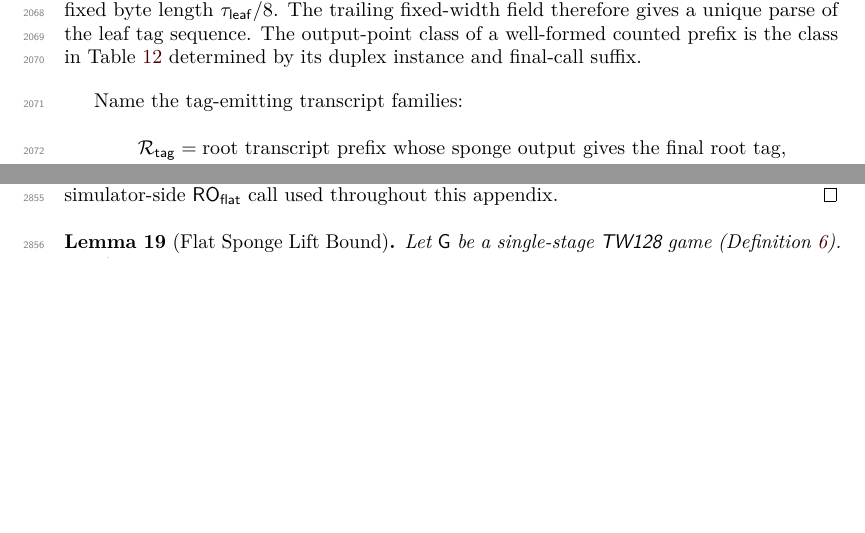
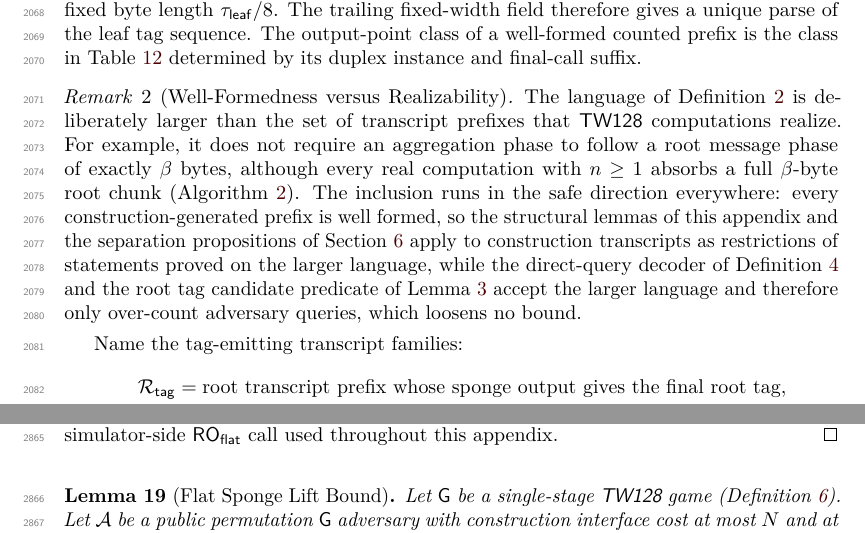
Before and after one commit to codahale/treewrap, a LaTeX document (paper/main.tex, which reads paper/sections/appendix-lemmas.tex): two parts of pages 53 and 70 of 78 before the commit and two parts of pages 53 and 71 of 78 after it, joined at a grey line, cut so that both start at the same text, the shorter picture padded with empty space. Compiled offline with pdfLaTeX.

Commit message:
Record that the well-formed transcript language exceeds the realizable set
A new remark after the well-formed-prefix definition states that the
transcript language deliberately admits prefixes no TW128 computation
realizes, gives the aggregation-after-a-short-root-chunk example, and
notes why the inclusion is safe in every use: the structural lemmas
apply to construction transcripts as restrictions of statements proved
on the larger language, while the direct-query decoder and the root tag
candidate predicate only over-count adversary queries.

```diff
--- a/paper/sections/appendix-lemmas.tex
+++ b/paper/sections/appendix-lemmas.tex
@@ -240,6 +240,24 @@ output-point class of a well-formed counted prefix is the class in
 \Cref{tab:keyed-twout} determined by its duplex instance and final-call
 suffix.
 \end{definition}
+
+\begin{remark}[Well-Formedness versus Realizability]
+\label{rem:wf-vs-realizable}
+The language of \Cref{def:wf-transcripts} is deliberately larger than
+the set of transcript prefixes that \TW{} computations realize. For
+example, it does not require an aggregation phase to follow a root
+message phase of exactly $\beta$ bytes, although every real computation
+with $n \geq 1$ absorbs a full $\beta$-byte root chunk (\Cref{alg:enc}).
+The inclusion runs in the safe direction everywhere: every
+construction-generated prefix is well formed, so the structural lemmas
+of this appendix and the separation propositions of
+\Cref{sec:root-tag-hash-security} apply to construction transcripts as
+restrictions of statements proved on the larger language, while the
+direct-query decoder of \Cref{def:keyed-twout} and the root tag
+candidate predicate of \Cref{lem:root-candidate-seq} accept the larger
+language and therefore only over-count adversary queries, which loosens
+no bound.
+\end{remark}
 
 Name the tag-emitting transcript families:
 \begin{align*}
```
Also changed, not shown: paper/main.pdf.
